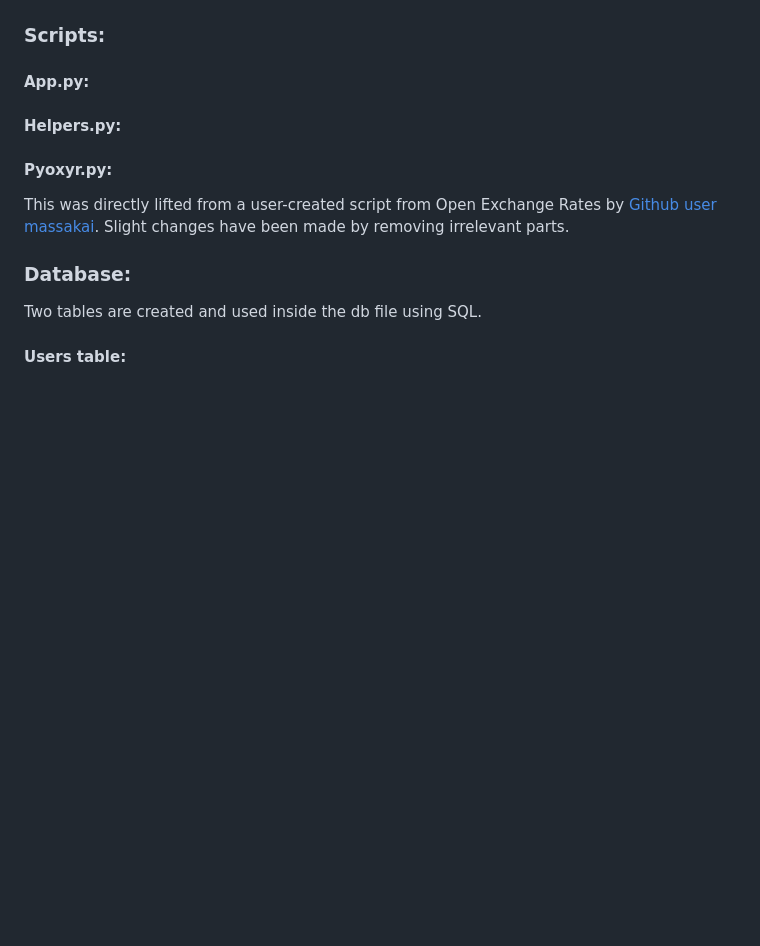
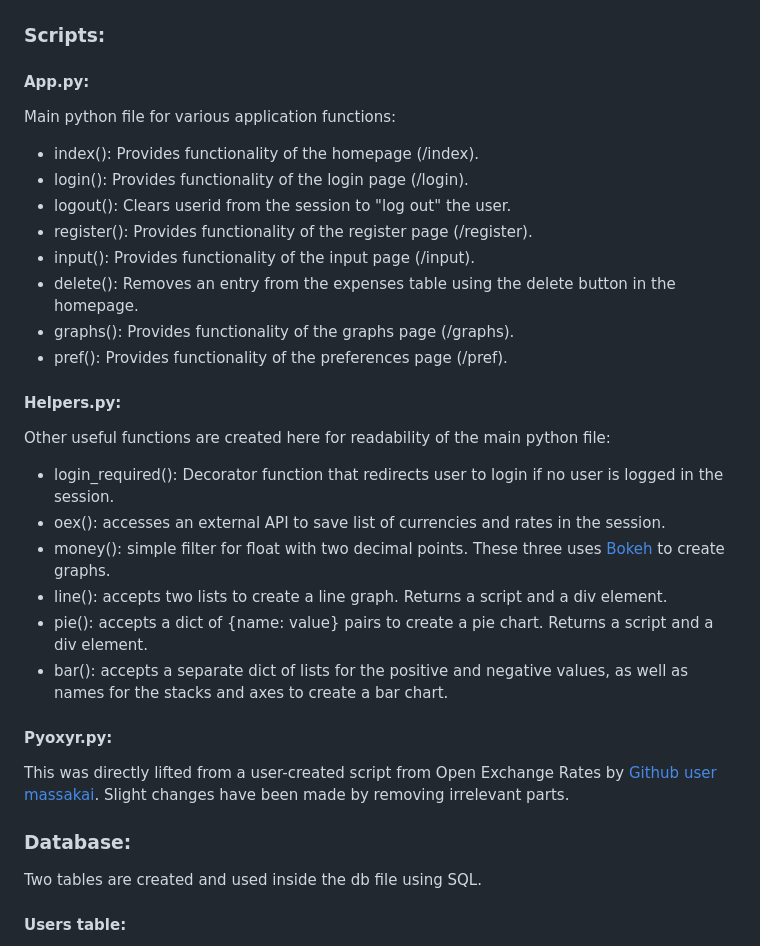
Before and after one commit to EugeneRexP/CS50x-FinalProject, a Markdown page: README.md, the part around the change. Drawn GitHub-style; blank space fills up the shorter version.

```diff
--- a/README.md
+++ b/README.md
@@ -65,7 +65,26 @@ Once successful, a pie chart and a bar chart is created and displayed using Boke
 
 ### Scripts:
 #### App.py:
+Main python file for various application functions:
+- index(): Provides functionality of the homepage (/index).
+- login(): Provides functionality of the login page (/login).
+- logout(): Clears userid from the session to "log out" the user.
+- register(): Provides functionality of the register page (/register).
+- input(): Provides functionality of the input page (/input).
+- delete(): Removes an entry from the expenses table using the delete button in the homepage.
+- graphs(): Provides functionality of the graphs page (/graphs).
+- pref(): Provides functionality of the preferences page (/pref).
+
 #### Helpers.py:
+Other useful functions are created here for readability of the main python file:
+- login_required(): Decorator function that redirects user to login if no user is logged in the session.
+- oex(): accesses an external API to save list of currencies and rates in  the session.
+- money(): simple filter for float with two decimal points.
+These three uses [Bokeh](https://docs.bokeh.org/en/latest/) to create graphs.
+- line(): accepts two lists to create a line graph. Returns a script and a div element.
+- pie(): accepts a dict of {name: value} pairs to create a pie chart. Returns a script and a div element.
+- bar(): accepts a separate dict of lists for the positive and negative values, as well as names for the stacks and axes to create a bar chart.
+
 #### Pyoxyr.py:
 This was directly lifted from a user-created script from Open Exchange Rates by [Github user massakai](https://github.com/massakai/pyoxr).
 Slight changes have been made by removing irrelevant parts.
```
